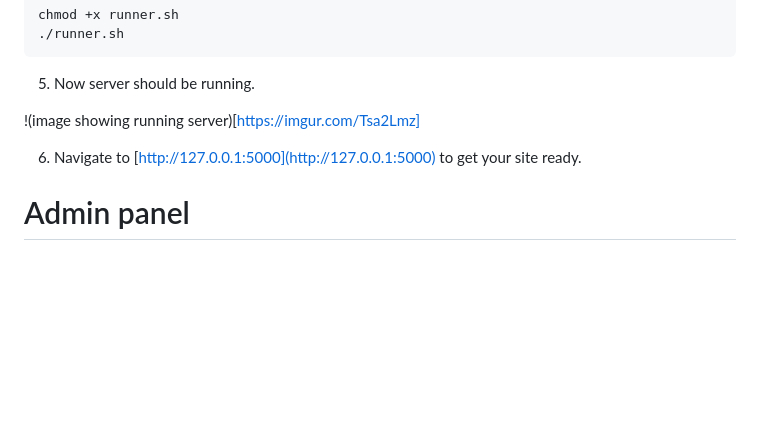
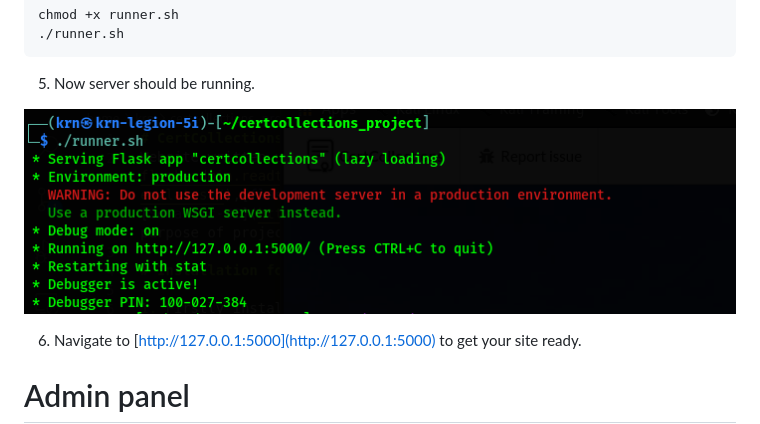
Before and after one commit to Ryn0K/CertCollections, a Markdown page: README.md, the part around the change. Drawn GitHub-style; pictures changed too: screenshots/serverrunning.png (added); blank space fills up the shorter version.

Commit message:
add running server image with local screenshot folder

```diff
--- a/README.md
+++ b/README.md
@@ -30,7 +30,7 @@ chmod +x runner.sh
 
 5. Now server should be running.
 
-!(image showing running server)[https://imgur.com/Tsa2Lmz]
+![Imgur](screenshots/serverrunning.png)
 
 6. Navigate to [http://127.0.0.1:5000](http://127.0.0.1:5000) to get your site ready.
 
```
